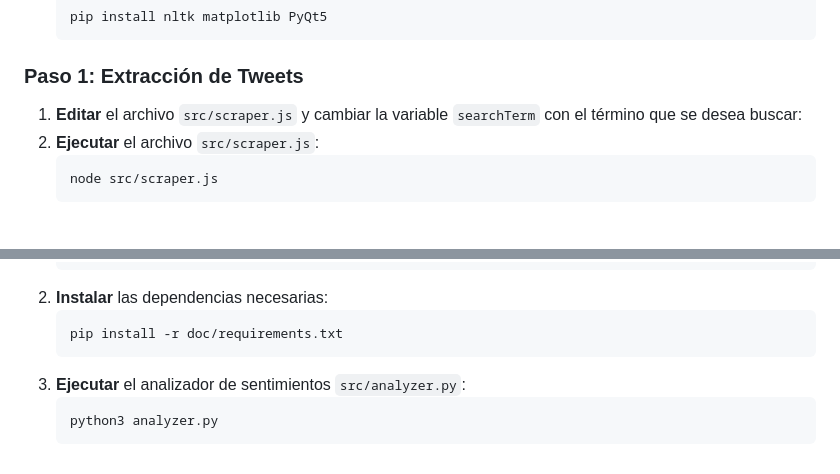
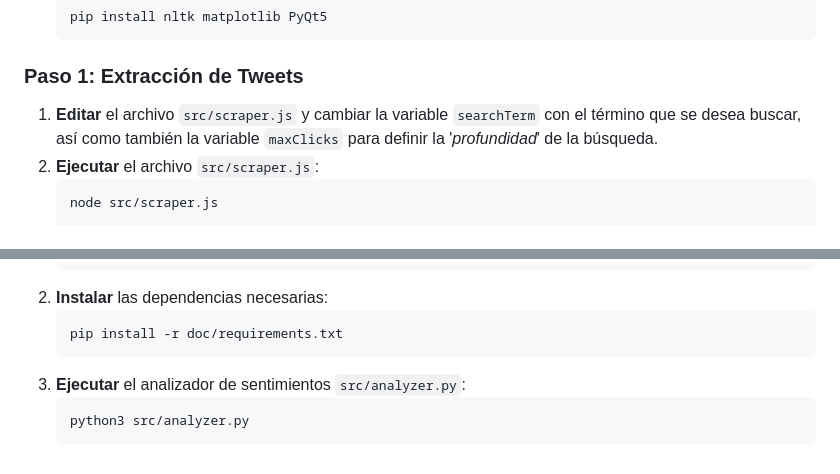
Before and after one commit to JNArrazola/x_sentiment_analysis, a Markdown page: readme.md, 2 parts joined by grey strips. GitHub-like rendering.

Commit message:
corrections

````diff
--- a/readme.md
+++ b/readme.md
@@ -64,7 +64,7 @@ Este es un proyecto escolar desarrollado en **JavaScript** y **Python** que se c
     ```
 
 ### Paso 1: Extracción de Tweets
-1. **Editar** el archivo `src/scraper.js` y cambiar la variable `searchTerm` con el término que se desea buscar:
+1. **Editar** el archivo `src/scraper.js` y cambiar la variable `searchTerm` con el término que se desea buscar, así como también la variable `maxClicks` para definir la '*profundidad*' de la búsqueda.
 2. **Ejecutar** el archivo `src/scraper.js`:
     ```bash
     node src/scraper.js
@@ -82,5 +82,5 @@ Este es un proyecto escolar desarrollado en **JavaScript** y **Python** que se c
     ```
 3. **Ejecutar** el analizador de sentimientos `src/analyzer.py`:
     ```bash
-    python3 analyzer.py
+    python3 src/analyzer.py
     ```
````
